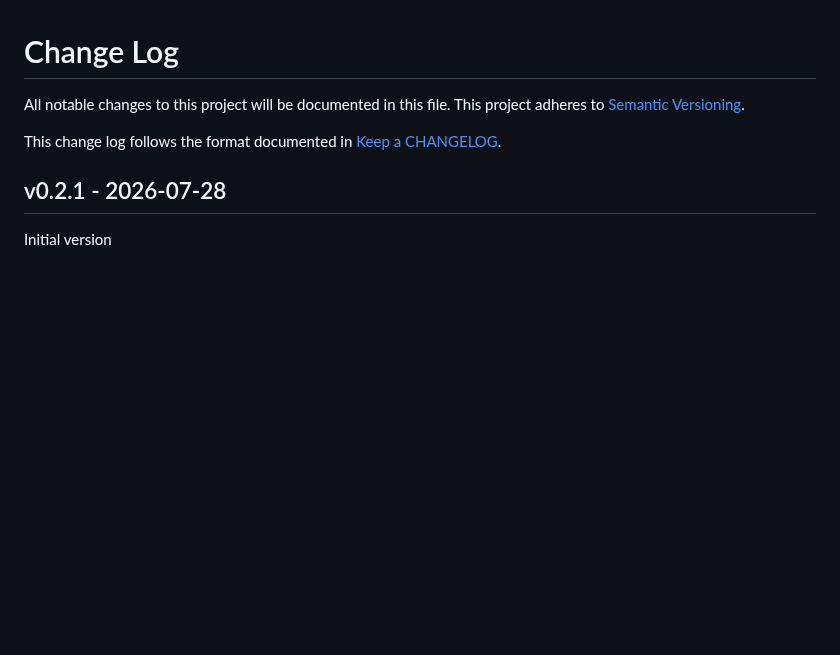
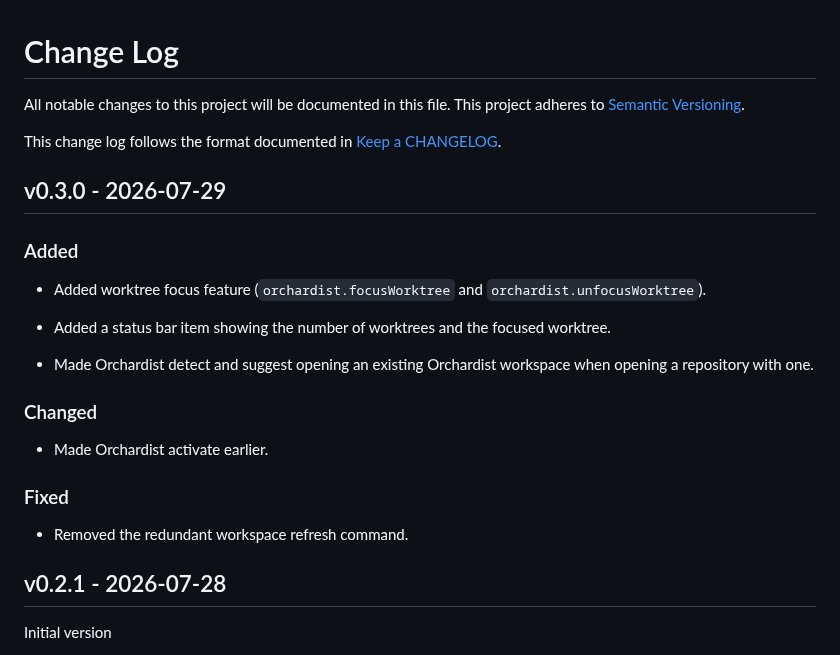
Before and after one commit to kossnocorp/orchardist, a Markdown page: CHANGELOG.md, the part around the change. Rendered like a GitHub page; blank space fills up the shorter version.

```diff
--- a/CHANGELOG.md
+++ b/CHANGELOG.md
@@ -8,6 +8,24 @@ This change log follows the format documented in [Keep a CHANGELOG].
 [semantic versioning]: http://semver.org/
 [keep a changelog]: http://keepachangelog.com/
 
+## v0.3.0 - 2026-07-29
+
+### Added
+
+- Added worktree focus feature (`orchardist.focusWorktree` and `orchardist.unfocusWorktree`).
+
+- Added a status bar item showing the number of worktrees and the focused worktree.
+
+- Made Orchardist detect and suggest opening an existing Orchardist workspace when opening a repository with one.
+
+### Changed
+
+- Made Orchardist activate earlier.
+
+### Fixed
+
+- Removed the redundant workspace refresh command.
+
 ## v0.2.1 - 2026-07-28
 
 Initial version
```
Also changed, not shown: README.md (+14 -2 lines), assets/icon.png (added), assets/screenshot.png (added), 5 other files.
